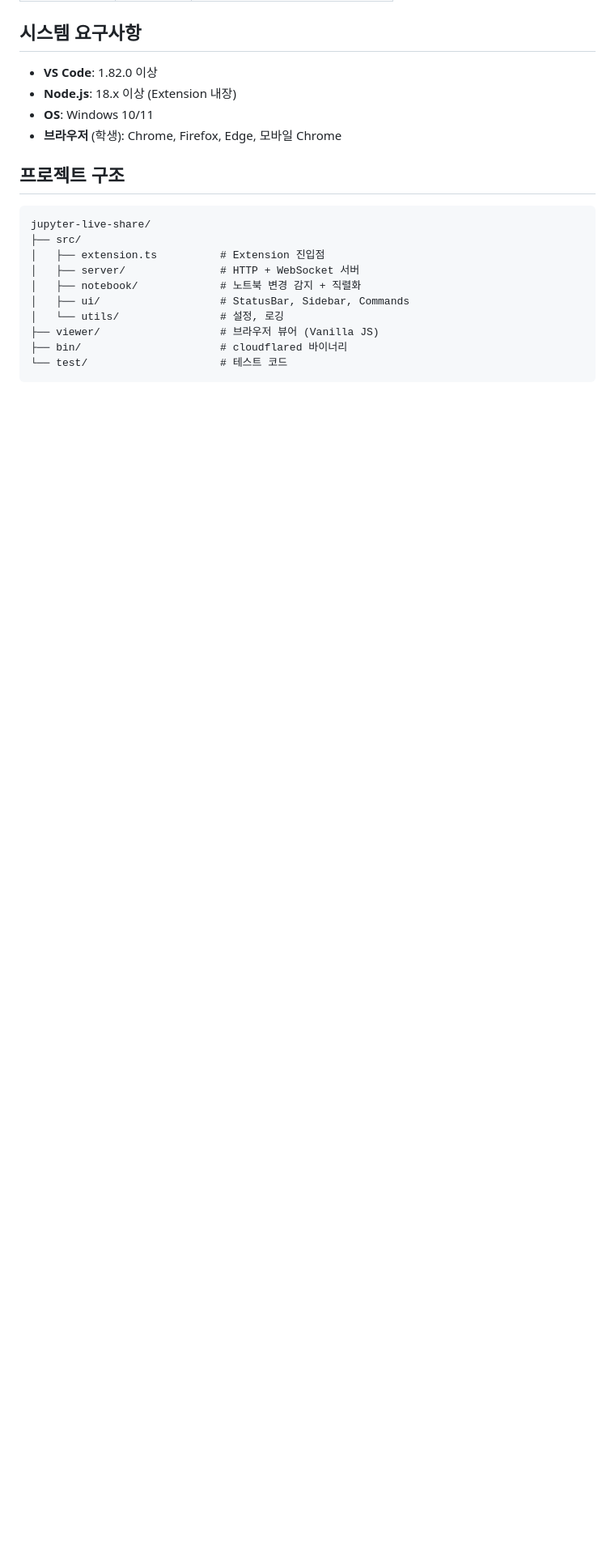
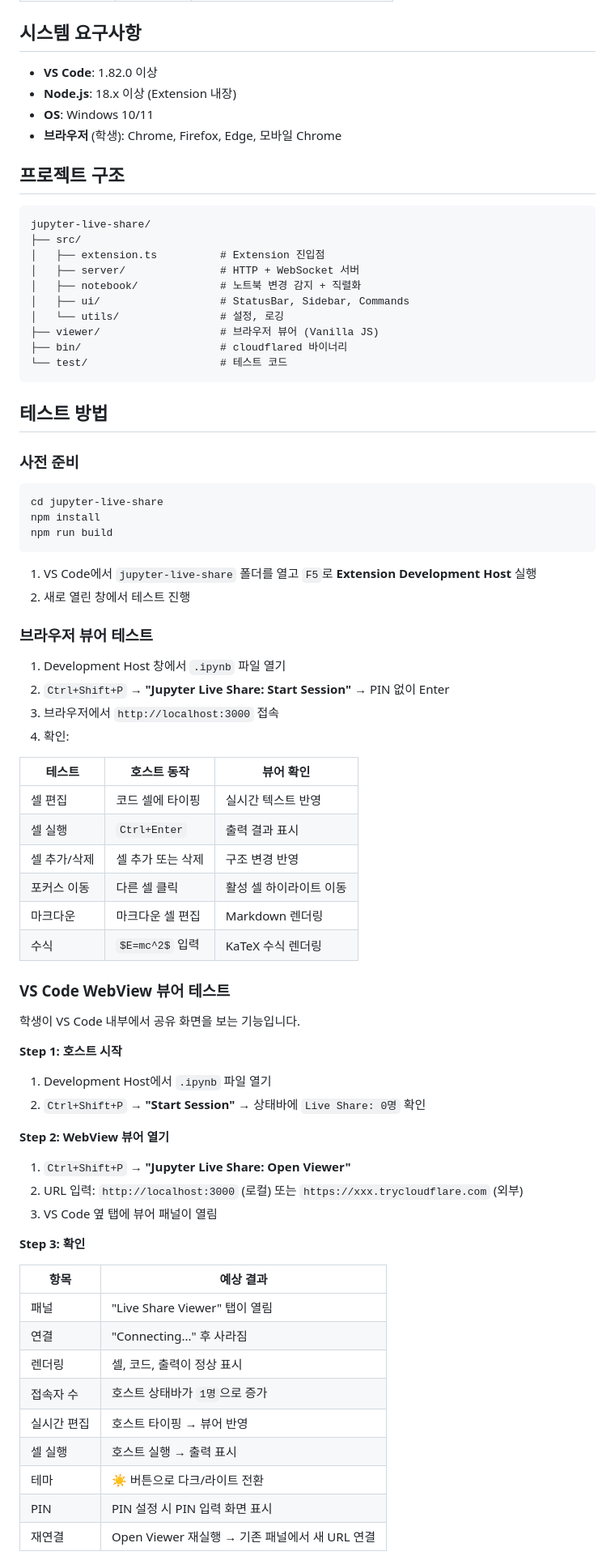
Before and after one commit to SeolMuah/jupyter-live-share, a Markdown page: README.md, the part around one of its changes. Shown at 81% size. GitHub-like rendering; blank space fills up the shorter version.

````diff
--- a/README.md
+++ b/README.md
@@ -93,3 +93,61 @@ jupyter-live-share/
 └── test/                     # 테스트 코드
 ```
 
+## 테스트 방법
+
+### 사전 준비
+
+```bash
+cd jupyter-live-share
+npm install
+npm run build
+```
+
+1. VS Code에서 `jupyter-live-share` 폴더를 열고 `F5`로 **Extension Development Host** 실행
+2. 새로 열린 창에서 테스트 진행
+
+### 브라우저 뷰어 테스트
+
+1. Development Host 창에서 `.ipynb` 파일 열기
+2. `Ctrl+Shift+P` → **"Jupyter Live Share: Start Session"** → PIN 없이 Enter
+3. 브라우저에서 `http://localhost:3000` 접속
+4. 확인:
+
+| 테스트 | 호스트 동작 | 뷰어 확인 |
+|--------|-----------|----------|
+| 셀 편집 | 코드 셀에 타이핑 | 실시간 텍스트 반영 |
+| 셀 실행 | `Ctrl+Enter` | 출력 결과 표시 |
+| 셀 추가/삭제 | 셀 추가 또는 삭제 | 구조 변경 반영 |
+| 포커스 이동 | 다른 셀 클릭 | 활성 셀 하이라이트 이동 |
+| 마크다운 | 마크다운 셀 편집 | Markdown 렌더링 |
+| 수식 | `$E=mc^2$` 입력 | KaTeX 수식 렌더링 |
+
+### VS Code WebView 뷰어 테스트
+
+학생이 VS Code 내부에서 공유 화면을 보는 기능입니다.
+
+**Step 1: 호스트 시작**
+
+1. Development Host에서 `.ipynb` 파일 열기
+2. `Ctrl+Shift+P` → **"Start Session"** → 상태바에 `Live Share: 0명` 확인
+
+**Step 2: WebView 뷰어 열기**
+
+1. `Ctrl+Shift+P` → **"Jupyter Live Share: Open Viewer"**
+2. URL 입력: `http://localhost:3000` (로컬) 또는 `https://xxx.trycloudflare.com` (외부)
+3. VS Code 옆 탭에 뷰어 패널이 열림
+
+**Step 3: 확인**
+
+| 항목 | 예상 결과 |
+|------|----------|
+| 패널 | "Live Share Viewer" 탭이 열림 |
+| 연결 | "Connecting..." 후 사라짐 |
+| 렌더링 | 셀, 코드, 출력이 정상 표시 |
+| 접속자 수 | 호스트 상태바가 `1명`으로 증가 |
+| 실시간 편집 | 호스트 타이핑 → 뷰어 반영 |
+| 셀 실행 | 호스트 실행 → 출력 표시 |
+| 테마 | ☀️ 버튼으로 다크/라이트 전환 |
+| PIN | PIN 설정 시 PIN 입력 화면 표시 |
+| 재연결 | Open Viewer 재실행 → 기존 패널에서 새 URL 연결 |
+
````
Also changed, not shown: other parts of README.md (+36 -16 lines), PUBLISHING.md (added, +232 -0 lines).
